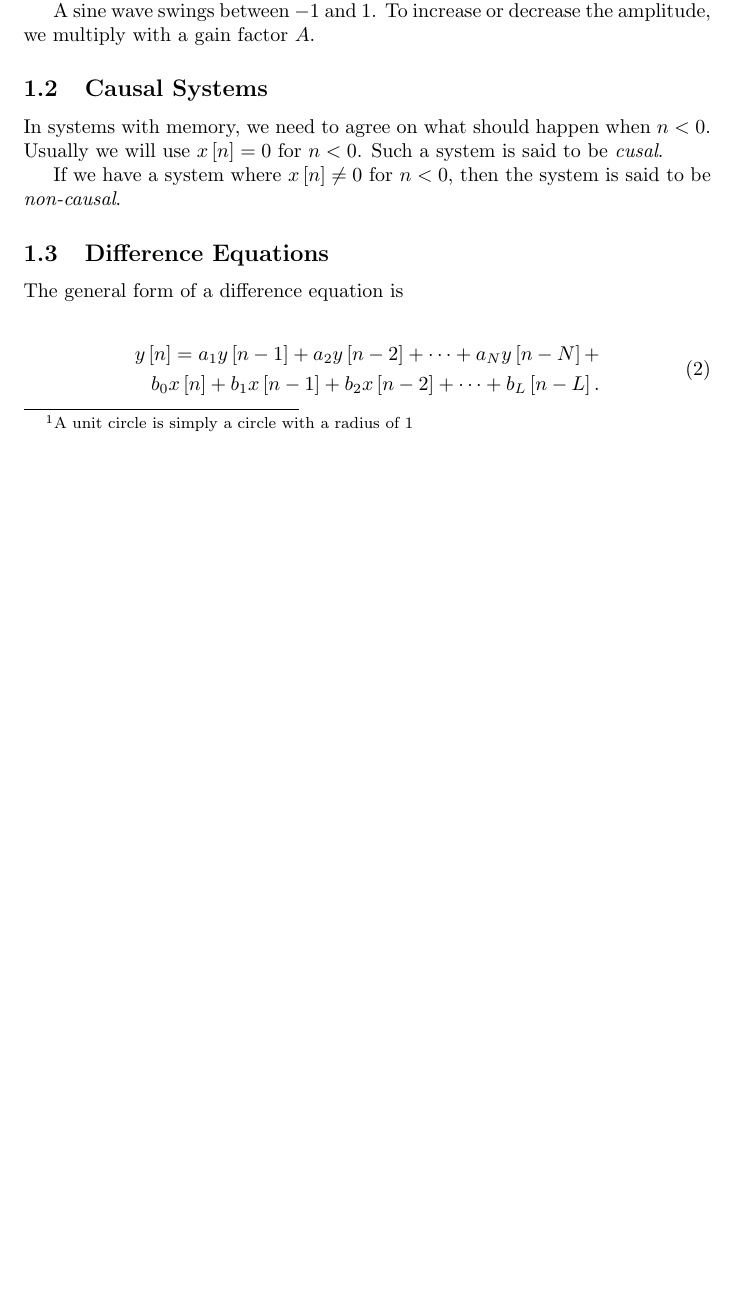
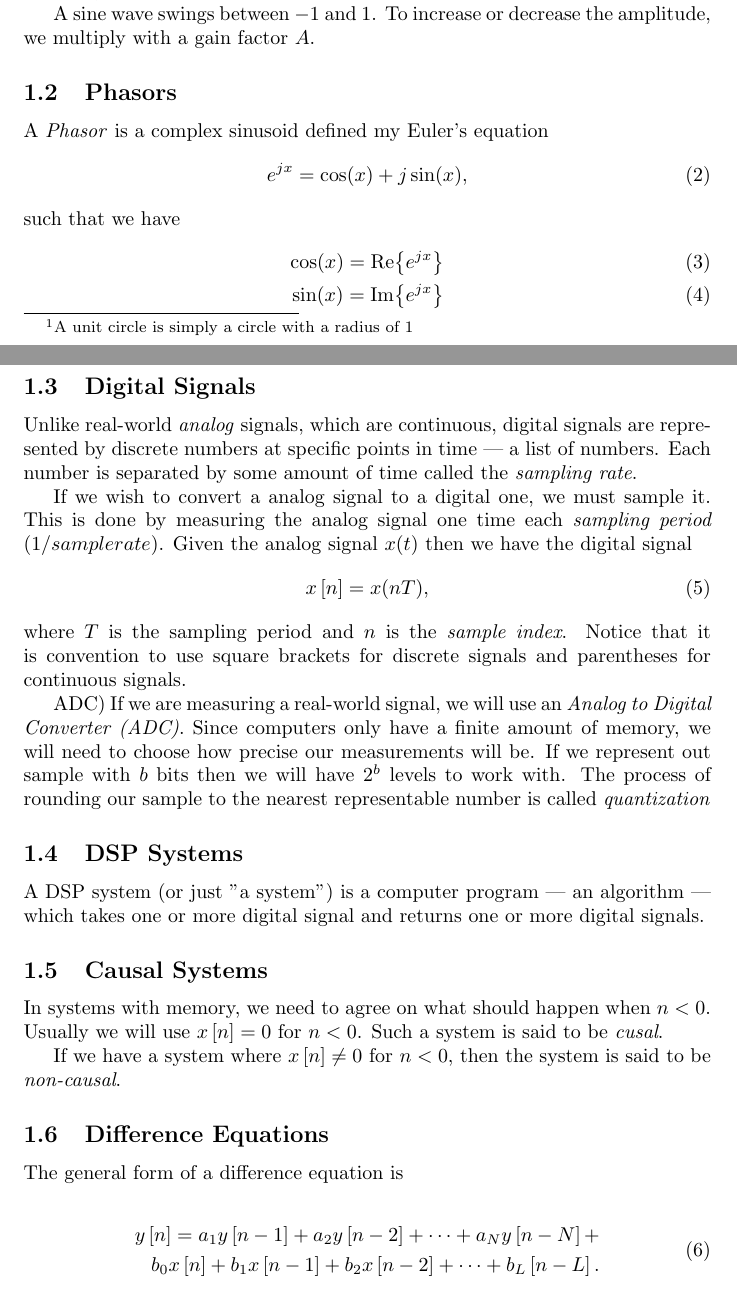
Before and after one commit to PelleJuul/dsp-cookbook, a LaTeX document (dsp-cookbook.tex): part of page 2 of 7 before the commit and two parts of pages 2 and 3 of 8 after it, the two joined at a grey line, cut so that both start at the same text, the shorter picture padded with empty space. Compiled offline with pdfLaTeX.

Commit message:
Added some more sections

```diff
--- a/dsp-cookbook.tex
+++ b/dsp-cookbook.tex
@@ -4,6 +4,7 @@
 \usepackage{bm}
 \usepackage{makeidx}
 \usepackage{tikz}
+\usepackage{physics}
 \usetikzlibrary{arrows.meta}
 
 %\usepackage[
@@ -78,6 +79,38 @@ We can change the starting point of a wave by adding a phase component. A $\sin$
 
 \index{Amplitude}
 A sine wave swings between $-1$ and $1$. To increase or decrease the amplitude, we multiply with a gain factor $A$.
+
+\subsection{Phasors}
+\index{Phasor}
+A \textit{Phasor} is a complex sinusoid defined my Euler's equation
+\begin{equation}
+    e^{jx} = \cos(x) + j\sin(x),
+\end{equation}
+such that we have
+\begin{align}
+    \cos(x) = \Re{e^{jx}}\\
+    \sin(x) = \Im{e^{jx}}
+\end{align}
+
+\subsection{Digital Signals}
+\index{Digital signals}
+\index{Sampling rate}
+\index{Sampling period}
+Unlike real-world \textit{analog} signals, which are continuous, digital signals are represented by discrete numbers at specific points in time --- a list of numbers. Each number is separated by some amount of time called the \textit{sampling rate}.
+
+If we wish to convert a analog signal to a digital one, we must sample it. This is done by measuring the analog signal one time each \textit{sampling period} ($1/samplerate$). Given the analog signal $x(t)$ then we have the digital signal
+\begin{equation}
+    \xsig = x(nT),
+\end{equation}
+where $T$ is the sampling period and $n$ is the \textit{sample index}. Notice that it is convention to use square brackets for discrete signals and parentheses for continuous signals.
+
+\index(ADC)
+\index{Quantization}
+If we are measuring a real-world signal, we will use an \textit{Analog to Digital Converter (ADC)}. Since computers only have a finite amount of memory, we will need to choose how precise our measurements will be. If we represent out sample with $b$ bits then we will have $2^b$ levels to work with. The process of rounding our sample to the nearest representable number is called \textit{quantization}
+
+\subsection{DSP Systems}
+\index{System}
+A DSP system (or just "a system") is a computer program --- an algorithm --- which takes one or more digital signal and returns one or more digital signals.
 
 \subsection{Causal Systems}
 In systems with memory, we need to agree on what should happen when $n < 0$. Usually we will use $x\left[n\right] = 0 \text{ for } n < 0$. Such a system is said to be \textit{cusal}.
```
